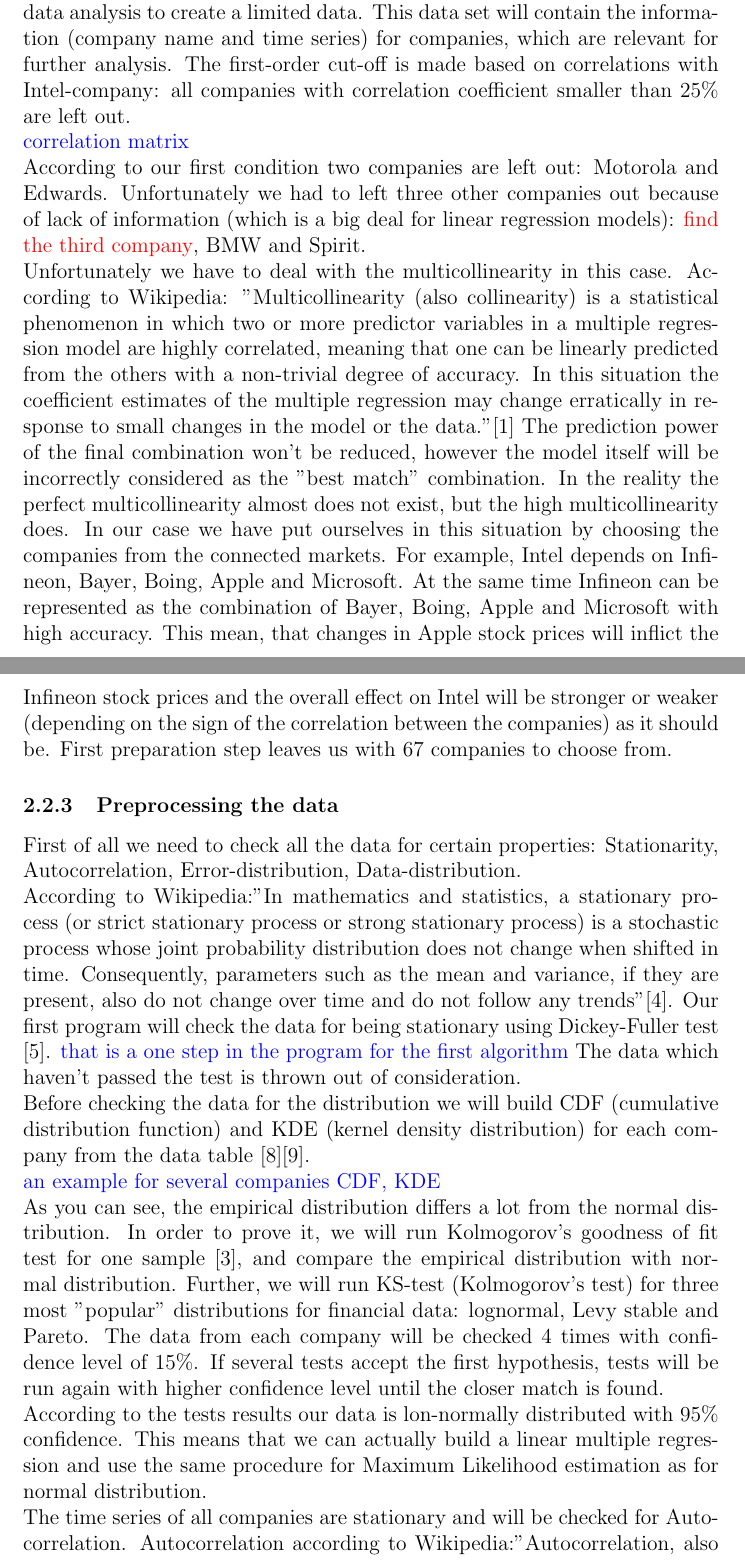
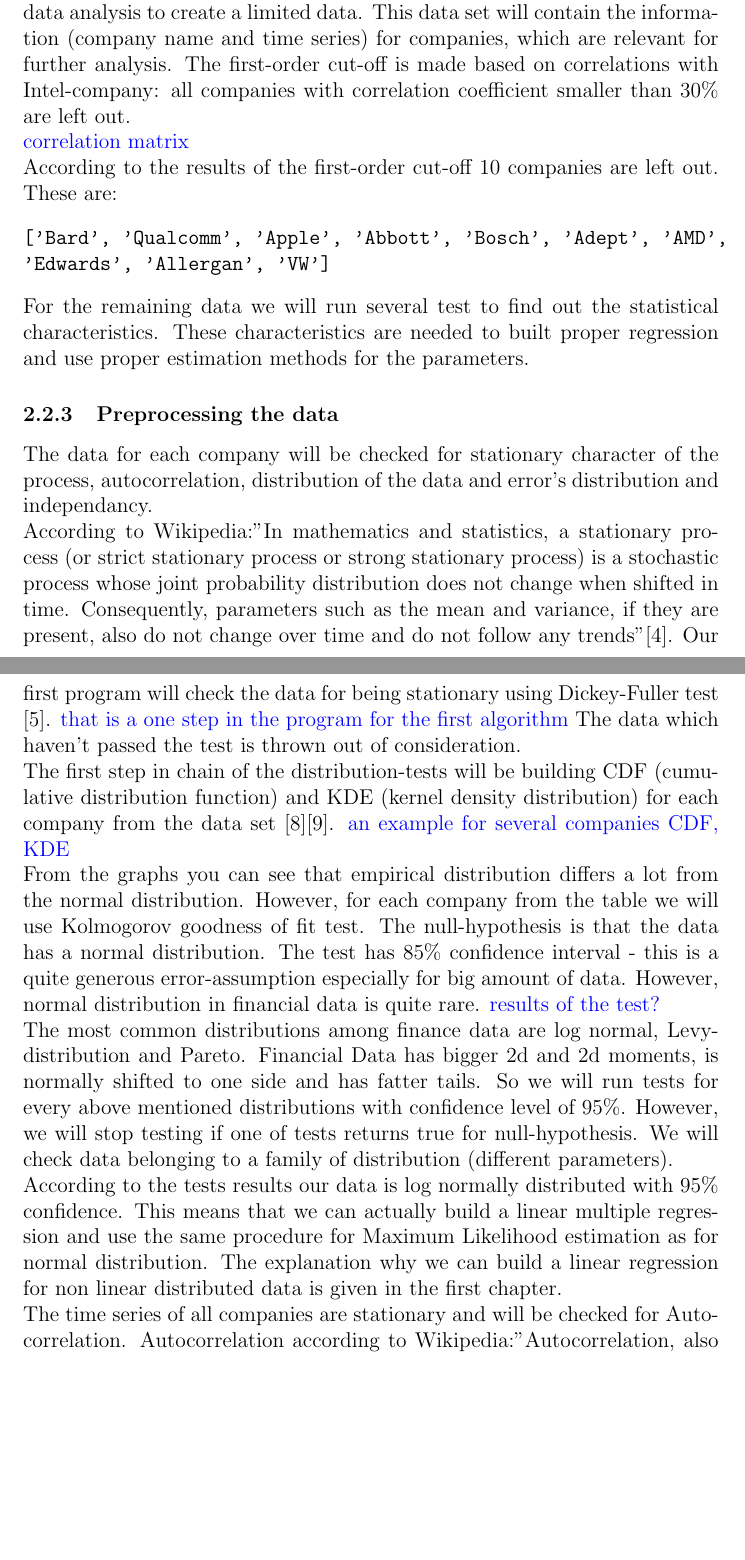
Before and after one commit to scottwedge/uni-stuff, a LaTeX document (Uni/outline.tex): two parts of pages 14 and 15 of 18, joined at a grey line, cut so that both start at the same text, the shorter picture padded with empty space. Compiled offline with pdfLaTeX.

Commit message:
correlation vector ranged

```diff
--- a/Uni/outline.tex
+++ b/Uni/outline.tex
@@ -228,23 +228,24 @@ Some pretty big players on the connected markets are left out because of the lac
 But our first goal is to establish a more or less working model (bad model is actually preferable. This will be explained in details in the results interpretation). We want our original model to be really bad and not flexible, that is why we have limited the number of variables to iterate through.
 \subsubsection{Splitting the data}
 Next step, after obtaining the prices on the stock for all mentioned above companies, is to split the whole data-set into three chunks: learning set, testing set and validation set. We have obtained daily prices from 2006 to 2015 (31.12.2014 is the last date for all indexes). The training or learning set will be approximately 60\% of the whole data volume: from 2006 to 2010. The test-set is about 20\%: from 2011 to 2012. And the last validation set is the rest 20\%: from 2013 to 2014. For this work we use daily frequency (only opening prices).\\
-After obtaining all the data and splitting into three data chunks we start first data analysis to create a limited data. This data set will contain the information (company name and time series) for companies, which are relevant for further analysis. The first-order cut-off is made based on correlations with Intel-company: all companies with correlation coefficient smaller than 25\% are left out. \\
+After obtaining all the data and splitting into three data chunks we start first data analysis to create a limited data. This data set will contain the information (company name and time series) for companies, which are relevant for further analysis. The first-order cut-off is made based on correlations with Intel-company: all companies with correlation coefficient smaller than 30\% are left out. \\
 \textcolor{blue}{correlation matrix}\\
-According to our first condition two companies are left out: Motorola and Edwards. Unfortunately we had to left three other companies out because of lack of information (which is a big deal for linear regression models): \textcolor{red}{find the third company}, BMW and Spirit.\\
-Unfortunately we have to deal with the multicollinearity in this case. According to Wikipedia: "Multicollinearity (also collinearity) is a statistical phenomenon in which two or more predictor variables in a multiple regression model are highly correlated, meaning that one can be linearly predicted from the others with a non-trivial degree of accuracy. In this situation the coefficient estimates of the multiple regression may change erratically in response to small changes in the model or the data."[1] The prediction power of the final combination won't be reduced, however the model itself will be incorrectly considered as the "best match" combination. In the reality the perfect multicollinearity almost does not exist, but the high multicollinearity does. In our case we have put ourselves in this situation by choosing the companies from the connected markets. For example, Intel depends on Infineon, Bayer, Boing, Apple and Microsoft. At the same time Infineon can be represented as the combination of Bayer, Boing, Apple and Microsoft with high accuracy. This mean, that changes in Apple stock prices will inflict the Infineon stock prices and the overall effect on Intel will be stronger or weaker (depending on the sign of the correlation between the companies) as it should be.
-First preparation step leaves us with 67 companies to choose from.
+According to the results of the first-order cut-off 10 companies are left out.
+These are:
+\begin{verbatim}
+['Bard', 'Qualcomm', 'Apple', 'Abbott', 'Bosch', 'Adept', 'AMD',
+'Edwards', 'Allergan', 'VW']
+\end{verbatim}
+For the remaining data we will run several test to find out the statistical characteristics. These characteristics are needed to built proper regression and use proper estimation methods for the parameters.
 \subsubsection{Preprocessing the data}
-First of all we need to check all the data for certain properties: Stationarity, Autocorrelation, Error-distribution, Data-distribution.\\
+The data for each company will be checked for stationary character of the process, autocorrelation, distribution of the data and error's distribution and independancy.\\
 According to Wikipedia:"In mathematics and statistics, a stationary process (or strict stationary process or strong stationary process) is a stochastic process whose joint probability distribution does not change when shifted in time. Consequently, parameters such as the mean and variance, if they are present, also do not change over time and do not follow any trends"[4]. Our first program will check the data for being stationary using Dickey-Fuller test [5]. \textcolor{blue}{that is a one step in the program for the first algorithm} The data which haven't passed the test is thrown out of consideration.\\
-Before checking the data for the distribution we will build CDF (cumulative distribution function) and KDE (kernel density distribution) for each company from the data table [8][9].
-\\
-\textcolor{blue}{an example for several companies CDF, KDE}
-\\
-As you can see, the empirical distribution differs a lot from the normal distribution. In order to prove it, we will run Kolmogorov's goodness of fit test for one sample [3], and compare the empirical distribution with normal distribution. Further, we will run KS-test (Kolmogorov's test) for three most "popular" distributions for financial data: lognormal, Levy stable and Pareto. The data from each company will be checked 4 times with confidence level of 15\%. If several tests accept the first hypothesis, tests will be run again with higher confidence level until the closer match is found.\\
-According to the tests results our data is lon-normally distributed with 95\% confidence. This means that we can actually build a linear multiple regression and use the same procedure for Maximum Likelihood estimation as for normal distribution.
+The first step in chain of the distribution-tests will be building CDF (cumulative distribution function) and KDE (kernel density distribution) for each company from the data set [8][9]. \textcolor{blue}{an example for several companies CDF, KDE}\\
+From the graphs you can see that empirical distribution differs a lot from the normal distribution. However, for each company from the table we will use Kolmogorov goodness of fit test. The null-hypothesis is that the data has a normal distribution. The test has 85\% confidence interval - this is a quite generous error-assumption especially for big amount of data. However, normal distribution in financial data is quite rare. \textcolor{blue}{results of the test?}\\
+The most common distributions among finance data are log normal, Levy-distribution and Pareto. Financial Data has bigger 2d and 2d moments, is normally shifted to one side and has fatter tails. So we will run tests for every above mentioned distributions with confidence level of 95\%. However, we will stop testing if one of tests returns true for null-hypothesis. We will check data belonging to a family of distribution (different parameters).\\
+According to the tests results our data is log normally distributed with 95\% confidence. This means that we can actually build a linear multiple regression and use the same procedure for Maximum Likelihood estimation as for normal distribution. The explanation why we can build a linear regression for non linear distributed data is given in the first chapter.
 \\
 The time series of all companies are stationary and will be checked for Autocorrelation. Autocorrelation according to Wikipedia:"Autocorrelation, also known as serial correlation, is the cross-correlation of a signal with itself. Informally, it is the similarity between observations as a function of the time lag between them. It is a mathematical tool for finding repeating patterns, such as the presence of a periodic signal obscured by noise, or identifying the missing fundamental frequency in a signal implied by its harmonic frequencies"[6]. The data will be checked within our program with Breush-Godfrey test [7]. The same as with stationary-check: if the data is autocorrelated, than it is thrown out of further consideration.
-
 
 
 
```
Also changed, not shown: 1 other file.
